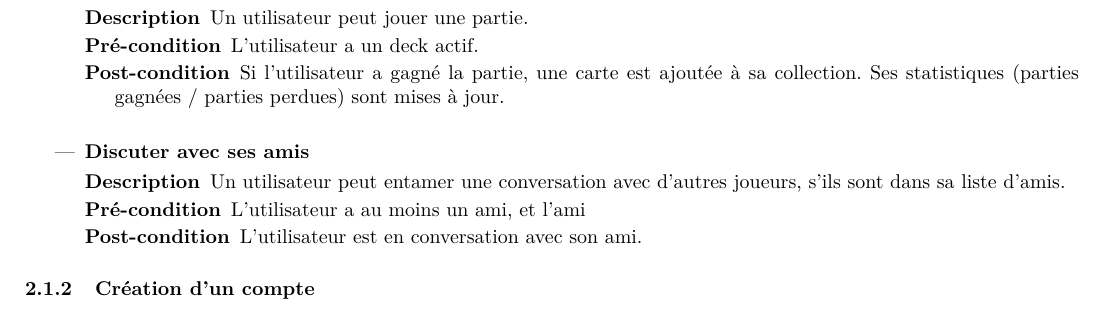
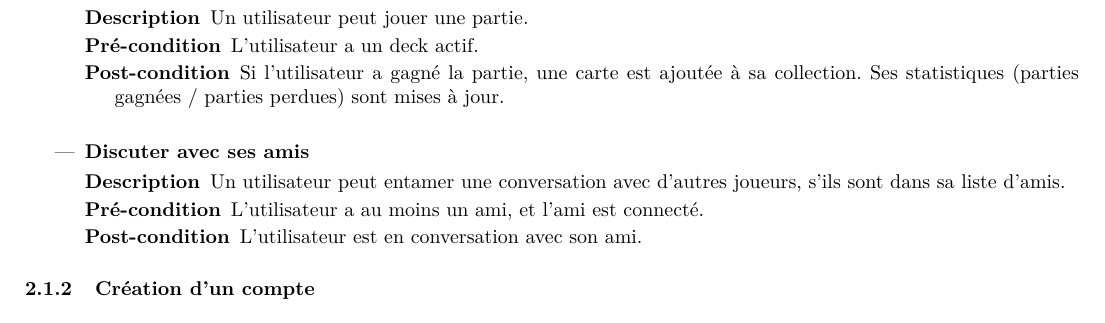
Before and after one commit to RobinPetit/WP, a LaTeX document (SRD/srd.tex): part of page 6 of 14, cut so that both start at the same text. Compiled offline with pdfLaTeX.

Commit message:
Use case's conditions enhancement

```diff
--- a/SRD/srd.tex
+++ b/SRD/srd.tex
@@ -190,7 +190,7 @@ Baudoux Nicolas, Berrewaerts Jonathan, Gueniffrey Stanislas,  Muranovic Allan, P
 				\item \textbf{Discuter avec ses amis}
 				\begin{description}
 					\item[Description] Un utilisateur peut entamer une conversation avec d'autres joueurs, s'ils sont dans sa liste d'amis.
-					\item[Pré-condition] L'utilisateur a au moins un ami, et l'ami
+					\item[Pré-condition] L'utilisateur a au moins un ami, et l'ami est connecté.
 					\item[Post-condition] L'utilisateur est en conversation avec son ami.
 				\end{description}
 			\end{itemize}
```
Also changed, not shown: SRD/srd.pdf.
